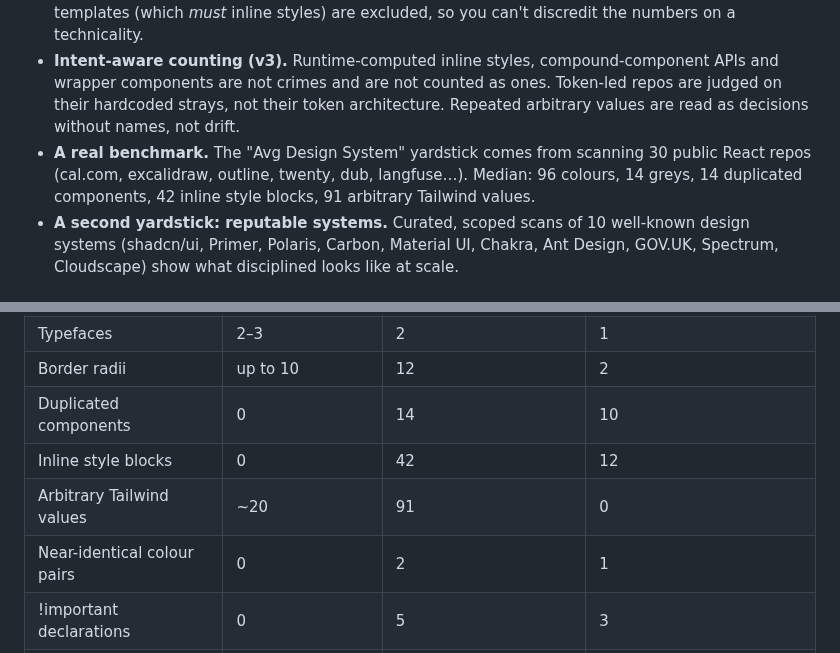
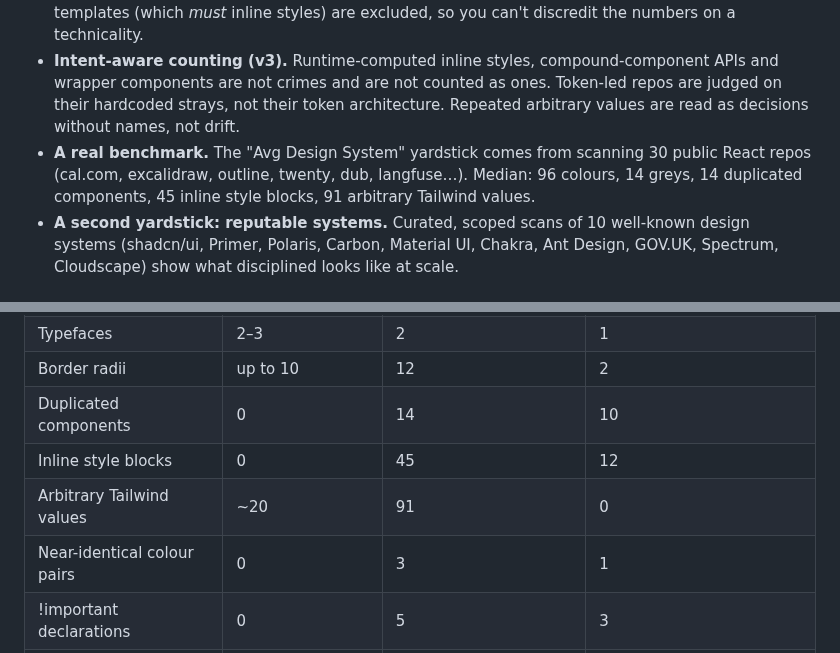
Before and after one commit to gregkozakiewicz/roast-my-design-system, a Markdown page: README.md, 2 parts joined by grey strips. Rendered like a GitHub page.

```diff
--- a/README.md
+++ b/README.md
@@ -38,7 +38,7 @@ The same report in light mode (one file, built-in toggle):
 - **No network, no telemetry.** Everything runs locally. Nothing about your code leaves your machine.
 - **Honest exclusions.** Test files, Storybook stories, docs sites, example apps, SVG artwork, and email templates (which *must* inline styles) are excluded, so you can't discredit the numbers on a technicality.
 - **Intent-aware counting (v3).** Runtime-computed inline styles, compound-component APIs and wrapper components are not crimes and are not counted as ones. Token-led repos are judged on their hardcoded strays, not their token architecture. Repeated arbitrary values are read as decisions without names, not drift.
-- **A real benchmark.** The "Avg Design System" yardstick comes from scanning 30 public React repos (cal.com, excalidraw, outline, twenty, dub, langfuse…). Median: 96 colours, 14 greys, 14 duplicated components, 42 inline style blocks, 91 arbitrary Tailwind values.
+- **A real benchmark.** The "Avg Design System" yardstick comes from scanning 30 public React repos (cal.com, excalidraw, outline, twenty, dub, langfuse…). Median: 96 colours, 14 greys, 14 duplicated components, 45 inline style blocks, 91 arbitrary Tailwind values.
 - **A second yardstick: reputable systems.** Curated, scoped scans of 10 well-known design systems (shadcn/ui, Primer, Polaris, Carbon, Material UI, Chakra, Ant Design, GOV.UK, Spectrum, Cloudscape) show what disciplined looks like at scale.
 
 ## Install
@@ -119,9 +119,9 @@ Three real roasts of public repos, hosted as-is (the same self-contained HTML th
 | Typefaces | 2–3 | 2 | 1 |
 | Border radii | up to 10 | 12 | 2 |
 | Duplicated components | 0 | 14 | 10 |
-| Inline style blocks | 0 | 42 | 12 |
+| Inline style blocks | 0 | 45 | 12 |
 | Arbitrary Tailwind values | ~20 | 91 | 0 |
-| Near-identical colour pairs | 0 | 2 | 1 |
+| Near-identical colour pairs | 0 | 3 | 1 |
 | !important declarations | 0 | 5 | 3 |
 | Components never imported | 0 | 0 | 0 |
 
```
Also changed, not shown: other parts of README.md (+3 -3 lines), CHANGELOG.md (+6 -0 lines), skills/roast-my-design-system/SKILL.md (+1 -1 lines), assets/report-light-hero.png, 10 other files.
